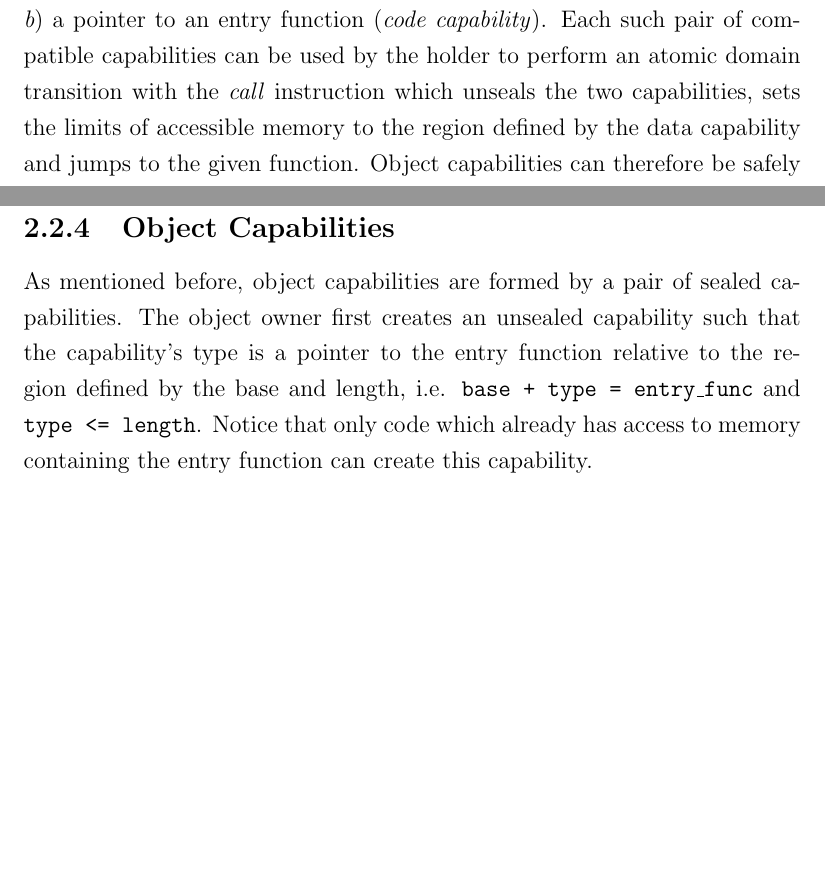
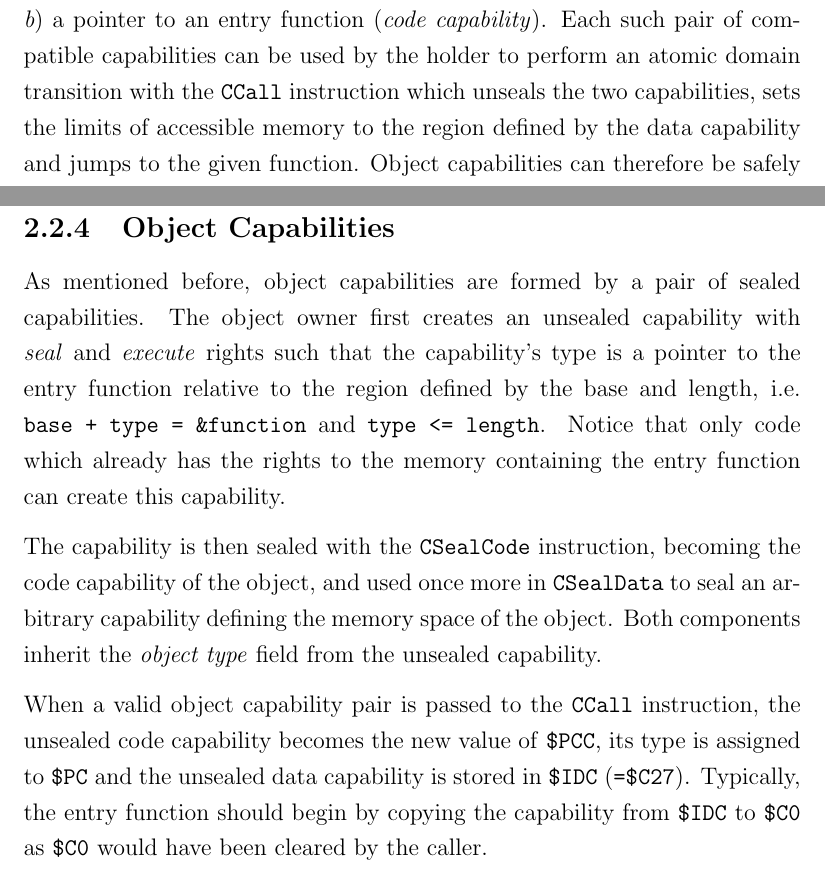
Before and after one commit to davidbrazdil/cherivm-diss, a LaTeX thesis (acs-dissertation.tex): two parts of pages 22 and 24 of 33, joined at a grey line, cut so that both start at the same text, the shorter picture padded with empty space. Compiled offline with pdfLaTeX.

Commit message:
Background: finished object capability detailed explanation

```diff
--- a/acs-dissertation.tex
+++ b/acs-dissertation.tex
@@ -198,7 +198,7 @@ CHERI capabilities can also be sealed, in which case they cannot be used in load
 \item a memory region designated to the object (\emph{data capability}), and
 \item a pointer to an entry function (\emph{code capability}).
 \end{inparaenum}
-Each such pair of compatible capabilities can be used by the holder to perform an atomic domain transition with the \emph{call} instruction which unseals the two capabilities, sets the limits of accessible memory to the region defined by the data capability and jumps to the given function. Object capabilities can therefore be safely passed to an untrusted component confined to a non-overlapping memory region as they only allow access to the internal state of the object via controlled access points. It is easy to see that a similar principle lies at the heart of the object paradigm implemented by Java and other object-oriented languages.
+Each such pair of compatible capabilities can be used by the holder to perform an atomic domain transition with the \insn{CCall} instruction which unseals the two capabilities, sets the limits of accessible memory to the region defined by the data capability and jumps to the given function. Object capabilities can therefore be safely passed to an untrusted component confined to a non-overlapping memory region as they only allow access to the internal state of the object via controlled access points. It is easy to see that a similar principle lies at the heart of the object paradigm implemented by Java and other object-oriented languages.
 
 One of the weaknesses typically associated with capabilities is the difficulty of access rights' revocation, e.g.\ after an object is destroyed and its memory region allocated to another. CHERI does not solve this problem entirely and still relies on the software stack to either guarantee virtual space non-reuse or to provide a form of capability garbage collection. It does, however, alleviate the process by enabling capabilities to be marked \emph{ephemeral} and the right to store ephemeral capabilities to be removed from a majority of an object's memory space, hence bounding their potential spread.
 
@@ -228,13 +228,11 @@ The same principle is applied to instruction fetch from \reg{PC}, only it is ind
 
 \subsection{Object Capabilities}
 
-As mentioned before, object capabilities are formed by a pair of sealed capabilities. The object owner first creates an unsealed capability such that the capability's type is a pointer to the entry function relative to the region defined by the base and length, i.e. \texttt{base~+~type~=~entry\_func} and \texttt{type~<=~length}. Notice that only code which already has access to memory containing the entry function can create this capability.
+As mentioned before, object capabilities are formed by a pair of sealed capabilities. The object owner first creates an unsealed capability with \emph{seal} and \emph{execute} rights such that the capability's type is a pointer to the entry function relative to the region defined by the base and length, i.e. \texttt{base~+~type~=~\&function} and \texttt{type~<=~length}. Notice that only code which already has the rights to the memory containing the entry function can create this capability.
 
+The capability is then sealed with the \insn{CSealCode} instruction, becoming the code capability of the object, and used once more in \insn{CSealData} to seal an arbitrary capability defining the memory space of the object. Both components inherit the \emph{object type} field from the unsealed capability.
 
-
-
-
-% TODO: sealing, IDC <-> C0
+When a valid object capability pair is passed to the \insn{CCall} instruction, the unsealed code capability becomes the new value of \reg{PCC}, its type is assigned to \reg{PC} and the unsealed data capability is stored in \reg{IDC} (\texttt{=\reg{C27}}). Typically, the entry function should begin by copying the capability from \reg{IDC} to \reg{C0} as \reg{C0} would have been cleared by the caller.
 
 \chapter{Related Work}
 
```
